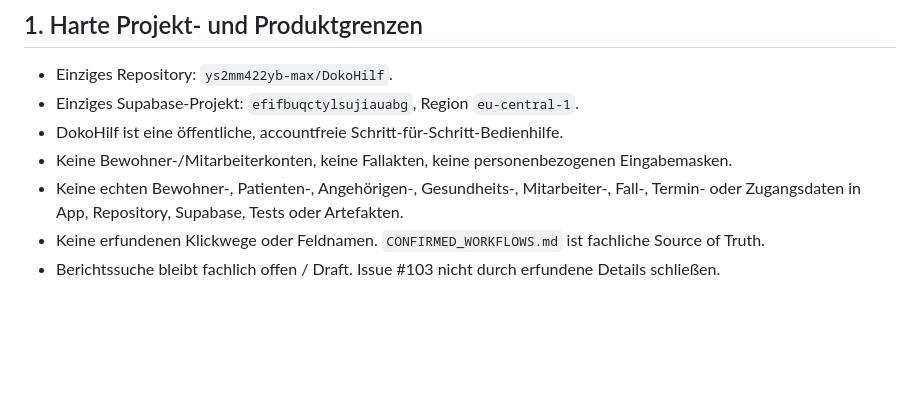
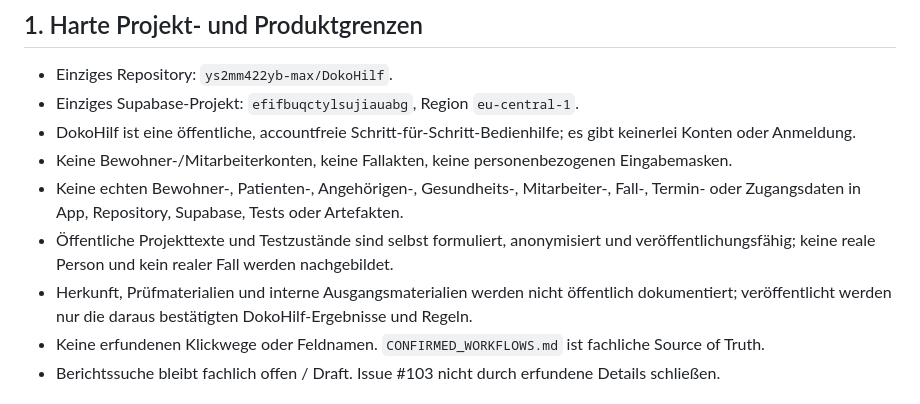
Before and after one commit to ys2mm422yb-max/DokoHilf, a Markdown page: PROJECT_HANDOFF.md, the part around the change. Rendered like a GitHub page; blank space fills up the shorter version.

Commit message:
docs: restore permanent public safety boundary markers

```diff
--- a/PROJECT_HANDOFF.md
+++ b/PROJECT_HANDOFF.md
@@ -12,9 +12,11 @@
 
 - Einziges Repository: `ys2mm422yb-max/DokoHilf`.
 - Einziges Supabase-Projekt: `efifbuqctylsujiauabg`, Region `eu-central-1`.
-- DokoHilf ist eine öffentliche, accountfreie Schritt-für-Schritt-Bedienhilfe.
+- DokoHilf ist eine öffentliche, accountfreie Schritt-für-Schritt-Bedienhilfe; es gibt keinerlei Konten oder Anmeldung.
 - Keine Bewohner-/Mitarbeiterkonten, keine Fallakten, keine personenbezogenen Eingabemasken.
 - Keine echten Bewohner-, Patienten-, Angehörigen-, Gesundheits-, Mitarbeiter-, Fall-, Termin- oder Zugangsdaten in App, Repository, Supabase, Tests oder Artefakten.
+- Öffentliche Projekttexte und Testzustände sind selbst formuliert, anonymisiert und veröffentlichungsfähig; keine reale Person und kein realer Fall werden nachgebildet.
+- Herkunft, Prüfmaterialien und interne Ausgangsmaterialien werden nicht öffentlich dokumentiert; veröffentlicht werden nur die daraus bestätigten DokoHilf-Ergebnisse und Regeln.
 - Keine erfundenen Klickwege oder Feldnamen. `CONFIRMED_WORKFLOWS.md` ist fachliche Source of Truth.
 - Berichtssuche bleibt fachlich offen / Draft. Issue #103 nicht durch erfundene Details schließen.
 
```
